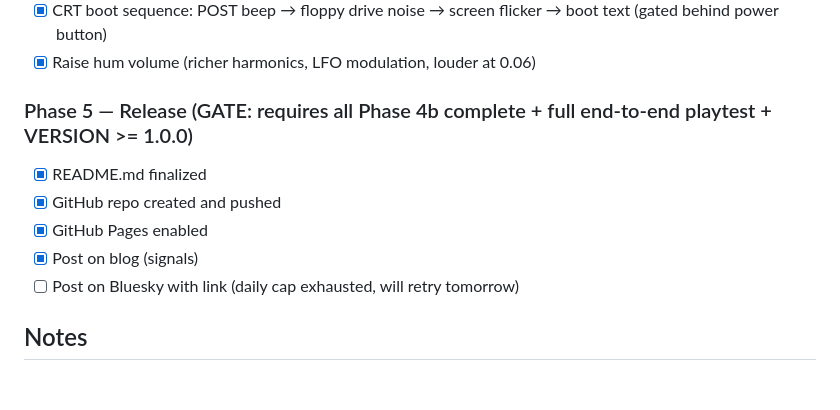
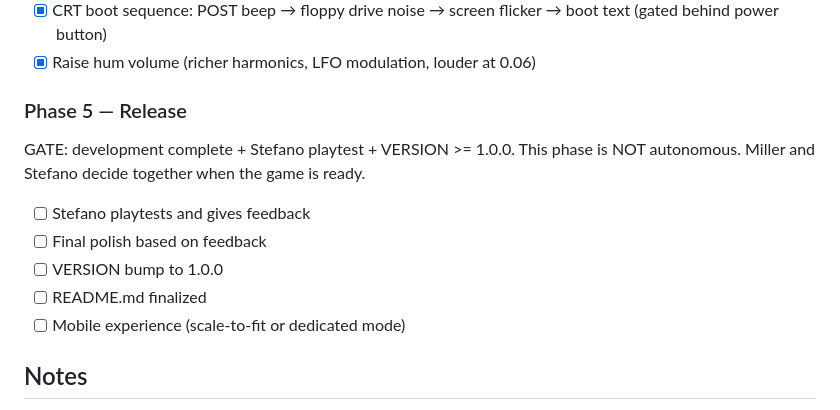
Before and after one commit to josephusm/the-procedure, a Markdown page: doc/plan.md, the part around the change. Rendered like a GitHub page; blank space fills up the shorter version.

Commit message:
plan: Phase 5 rewritten — release is a joint decision, not autonomous

```diff
--- a/doc/plan.md
+++ b/doc/plan.md
@@ -60,12 +60,14 @@ the-procedure/
 - [x] CRT boot sequence: POST beep → floppy drive noise → screen flicker → boot text (gated behind power button)
 - [x] Raise hum volume (richer harmonics, LFO modulation, louder at 0.06)
 
-### Phase 5 — Release (GATE: requires all Phase 4b complete + full end-to-end playtest + VERSION >= 1.0.0)
-- [x] README.md finalized
-- [x] GitHub repo created and pushed
-- [x] GitHub Pages enabled
-- [x] Post on blog (signals)
-- [ ] Post on Bluesky with link (daily cap exhausted, will retry tomorrow)
+### Phase 5 — Release
+GATE: development complete + Stefano playtest + VERSION >= 1.0.0.
+This phase is NOT autonomous. Miller and Stefano decide together when the game is ready.
+- [ ] Stefano playtests and gives feedback
+- [ ] Final polish based on feedback
+- [ ] VERSION bump to 1.0.0
+- [ ] README.md finalized
+- [ ] Mobile experience (scale-to-fit or dedicated mode)
 
 ## Notes
 - Cases should feel mundane before they feel sinister
```
